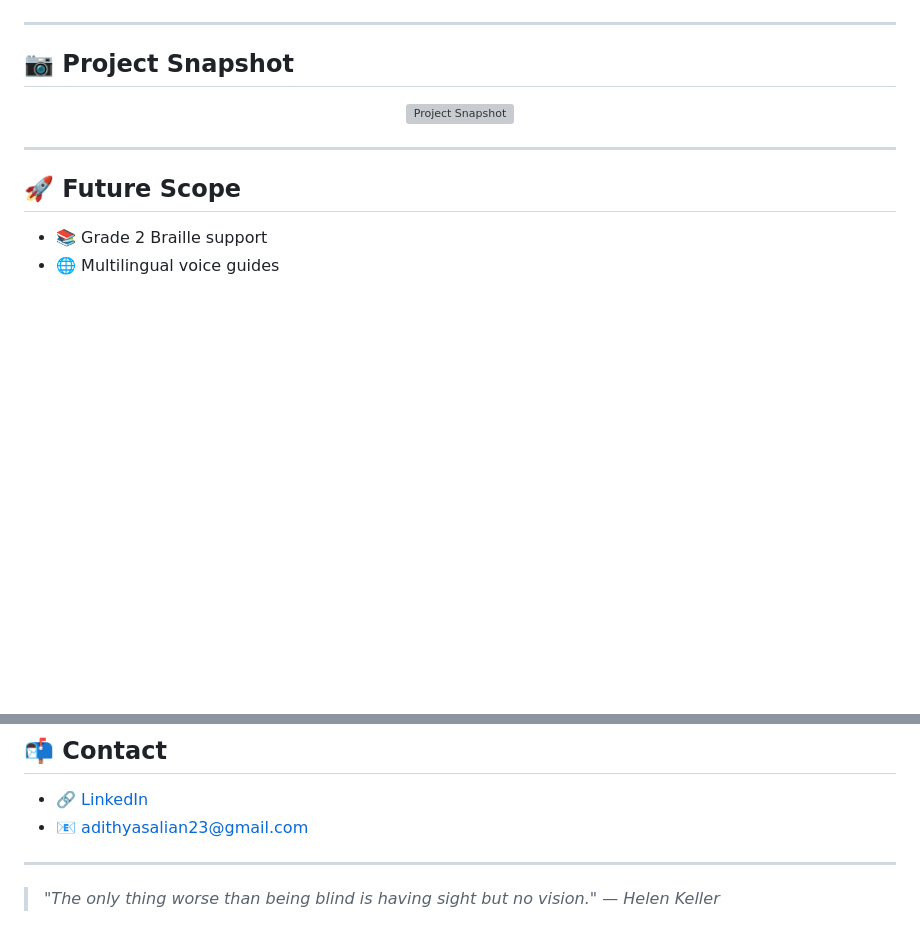
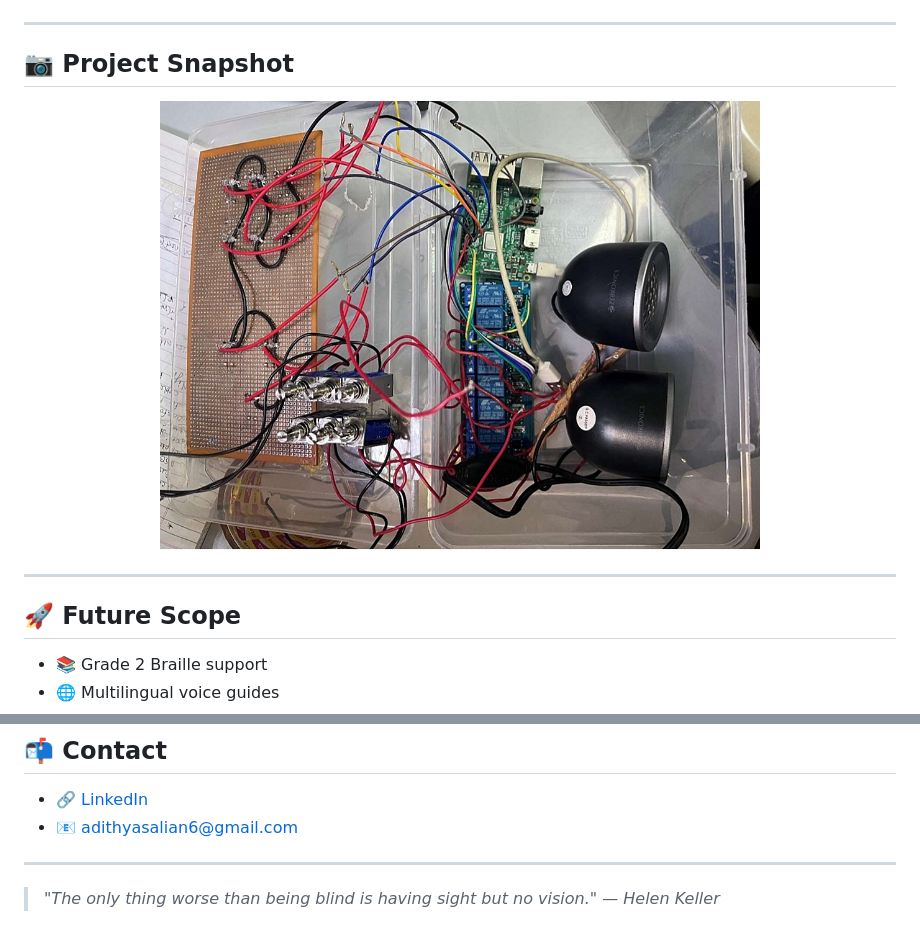
Before and after one commit to AdithyaSalian23/E-Braille, a Markdown page: README.md, 2 parts joined by grey strips. GitHub-like rendering; blank space fills up the shorter version; grey boxes are pictures that could not be loaded.

```diff
--- a/README.md
+++ b/README.md
@@ -67,7 +67,7 @@ Using tactile hardware, voice guidance, and gamified modules, it makes Grade 1 B
 ## 📷 Project Snapshot
 
 <p align="center">
-  <img src="https://raw.githubusercontent.com/AdithyaSalian23/E-Braille/main/snapshot.jpg" width="600" alt="Project Snapshot">
+  <img src="IMG_20250308_141303.jpg" width="600" alt="Project Snapshot">
 </p>
 
 ---
@@ -92,7 +92,7 @@ Special thanks to all academic mentors, open-source contributors, and accessibil
 ## 📬 Contact
 
 - 🔗 [LinkedIn](https://www.linkedin.com/in/adithya-salian/)
-- 📧 adithyasalian23@gmail.com
+- 📧 adithyasalian6@gmail.com
 
 ---
 
```
